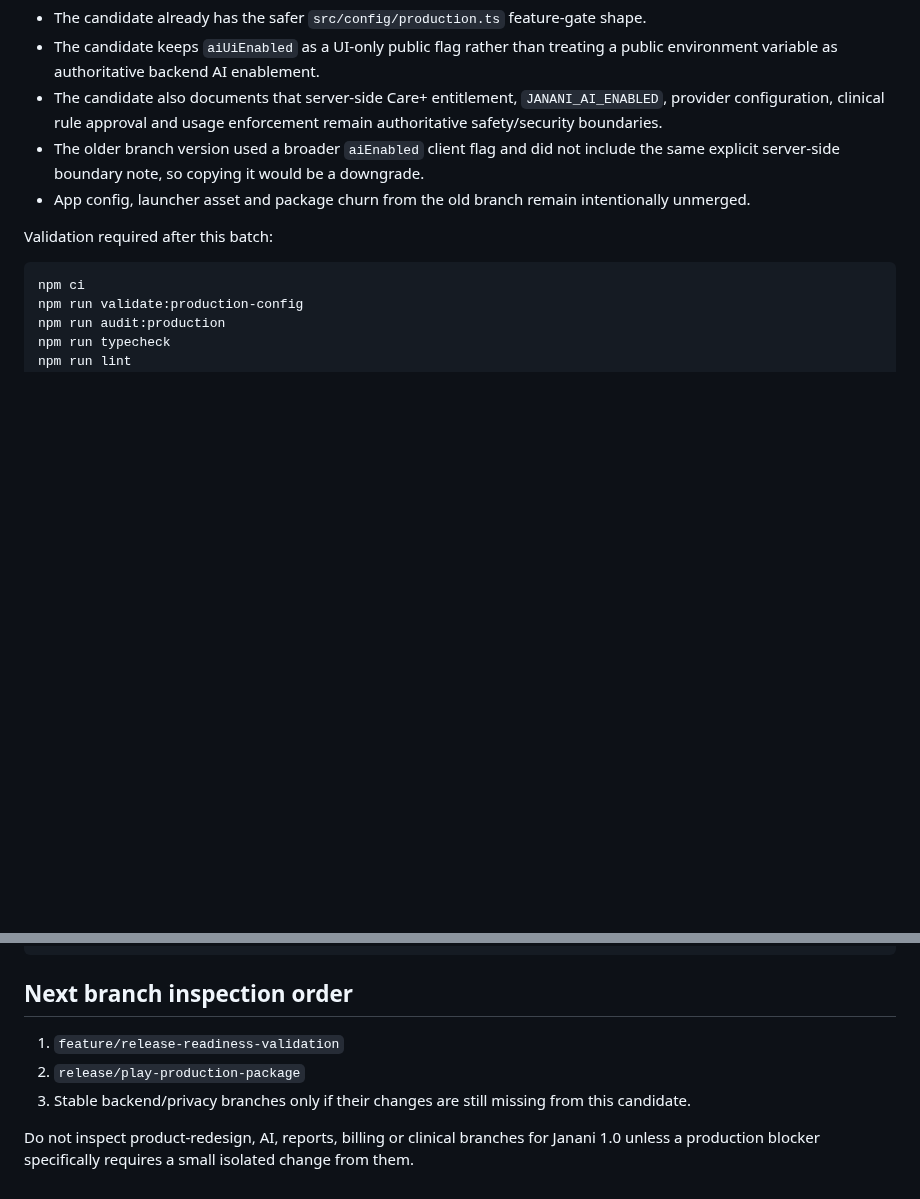
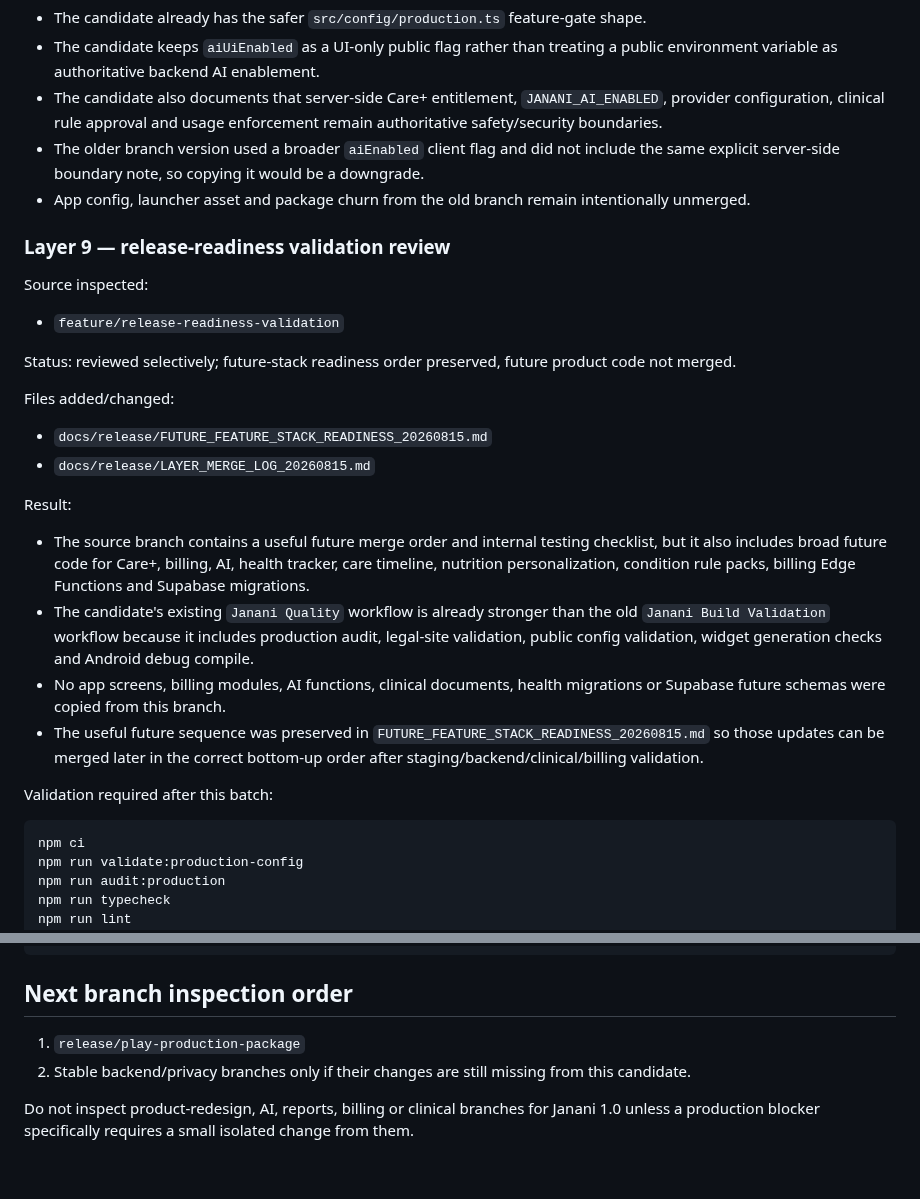
Before and after one commit to mkraja826/Janani, a Markdown page: docs/release/LAYER_MERGE_LOG_20260815.md, 2 parts joined by grey strips. Rendered like a GitHub page; blank space fills up the shorter version.

Commit message:
docs: record release-readiness validation layer review

````diff
--- a/docs/release/LAYER_MERGE_LOG_20260815.md
+++ b/docs/release/LAYER_MERGE_LOG_20260815.md
@@ -195,6 +195,26 @@ Result:
 - The older branch version used a broader `aiEnabled` client flag and did not include the same explicit server-side boundary note, so copying it would be a downgrade.
 - App config, launcher asset and package churn from the old branch remain intentionally unmerged.
 
+### Layer 9 — release-readiness validation review
+
+Source inspected:
+
+- `feature/release-readiness-validation`
+
+Status: reviewed selectively; future-stack readiness order preserved, future product code not merged.
+
+Files added/changed:
+
+- `docs/release/FUTURE_FEATURE_STACK_READINESS_20260815.md`
+- `docs/release/LAYER_MERGE_LOG_20260815.md`
+
+Result:
+
+- The source branch contains a useful future merge order and internal testing checklist, but it also includes broad future code for Care+, billing, AI, health tracker, care timeline, nutrition personalization, condition rule packs, billing Edge Functions and Supabase migrations.
+- The candidate's existing `Janani Quality` workflow is already stronger than the old `Janani Build Validation` workflow because it includes production audit, legal-site validation, public config validation, widget generation checks and Android debug compile.
+- No app screens, billing modules, AI functions, clinical documents, health migrations or Supabase future schemas were copied from this branch.
+- The useful future sequence was preserved in `FUTURE_FEATURE_STACK_READINESS_20260815.md` so those updates can be merged later in the correct bottom-up order after staging/backend/clinical/billing validation.
+
 Validation required after this batch:
 
 ```bash
@@ -211,8 +231,7 @@ node .github/scripts/validate-legal-site.mjs
 
 ## Next branch inspection order
 
-1. `feature/release-readiness-validation`
-2. `release/play-production-package`
-3. Stable backend/privacy branches only if their changes are still missing from this candidate.
+1. `release/play-production-package`
+2. Stable backend/privacy branches only if their changes are still missing from this candidate.
 
 Do not inspect product-redesign, AI, reports, billing or clinical branches for Janani 1.0 unless a production blocker specifically requires a small isolated change from them.
````
